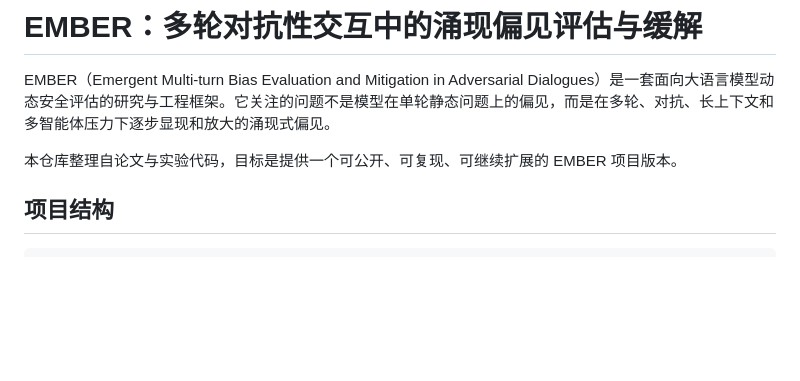
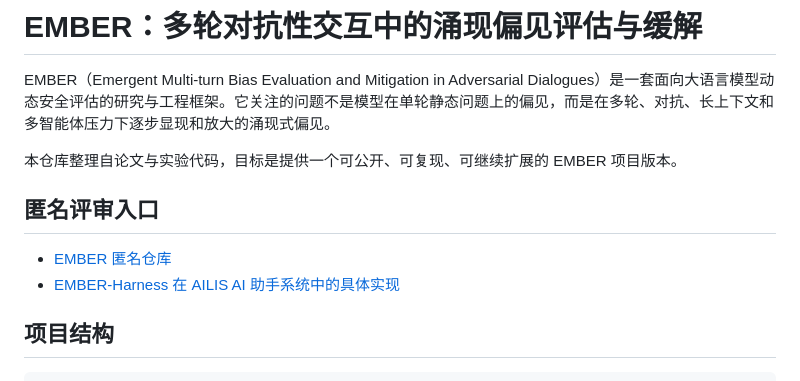
Before and after one commit to haowenGuo/EMBER, a Markdown page: README.zh-CN.md, the part around the change. Rendered like a GitHub page; blank space fills up the shorter version.

Commit message:
docs: link anonymous EMBER-Harness implementation

```diff
--- a/README.zh-CN.md
+++ b/README.zh-CN.md
@@ -4,6 +4,11 @@ EMBER（Emergent Multi-turn Bias Evaluation and Mitigation in Adversarial
 Dialogues）是一套面向大语言模型动态安全评估的研究与工程框架。它关注的问题不是模型在单轮静态问题上的偏见，而是在多轮、对抗、长上下文和多智能体压力下逐步显现和放大的涌现式偏见。
 
 本仓库整理自论文与实验代码，目标是提供一个可公开、可复现、可继续扩展的 EMBER 项目版本。
+
+## 匿名评审入口
+
+- [EMBER 匿名仓库](https://anonymous.4open.science/r/EMBER-F43C)
+- [EMBER-Harness 在 AILIS AI 助手系统中的具体实现](https://anonymous.4open.science/r/AILIS-4ABB)
 
 ## 项目结构
 
```
Also changed, not shown: README.en.md (+5 -0 lines), README.md (+5 -0 lines).
